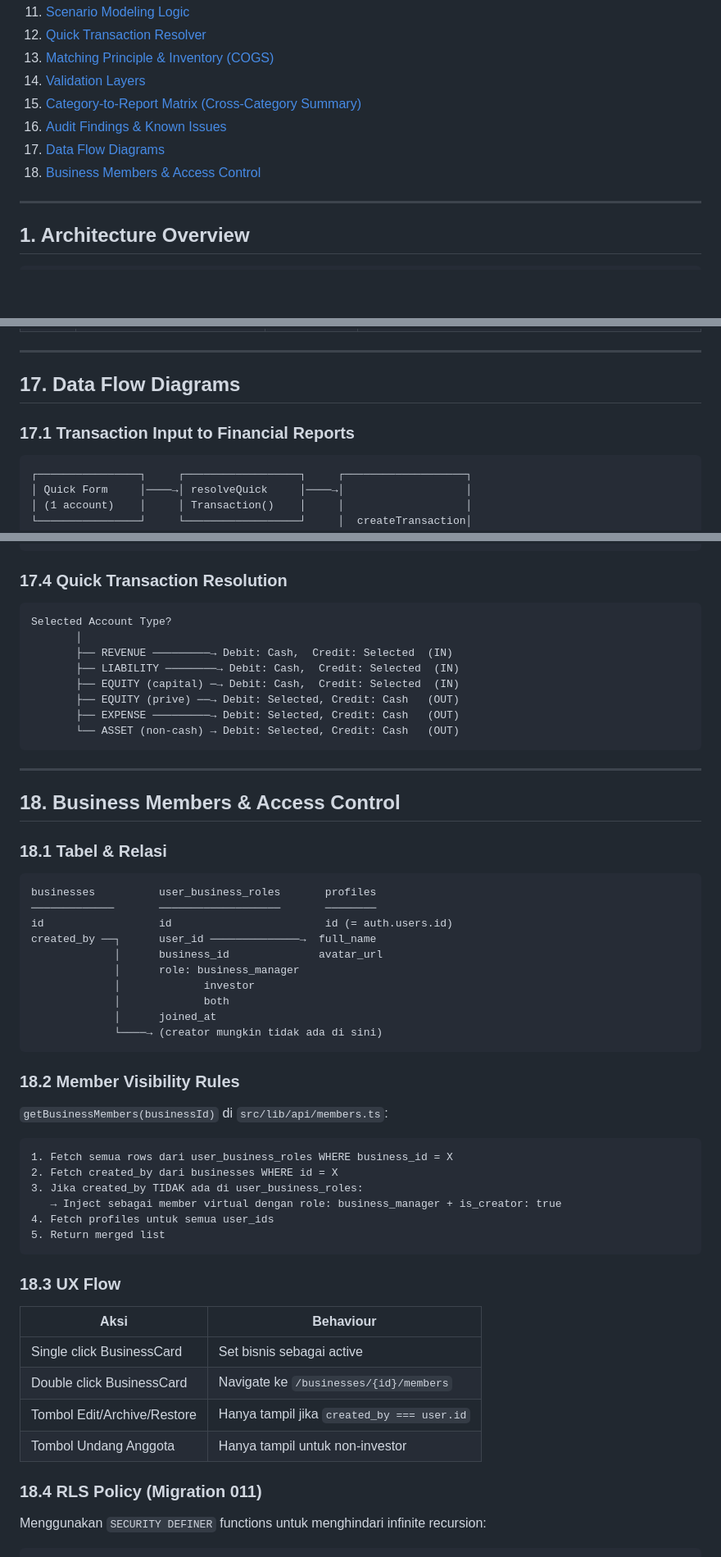
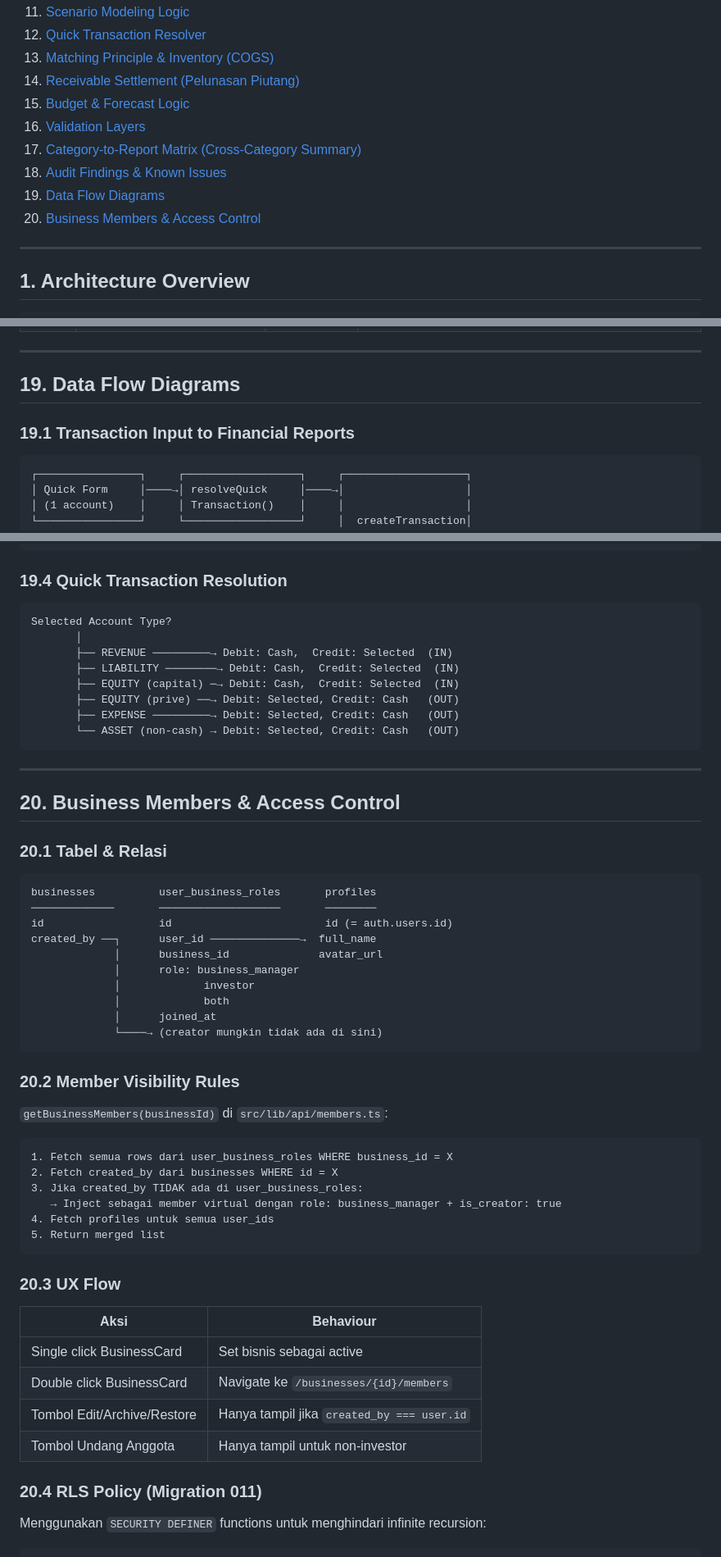
Before and after one commit to imamabdrsyd/katalis-ventura, a Markdown page: docs/ACCOUNTING_LOGIC.md, 3 parts joined by grey strips. Shown at 82% size. GitHub-like rendering; blank space fills up the shorter version.

````diff
--- a/docs/ACCOUNTING_LOGIC.md
+++ b/docs/ACCOUNTING_LOGIC.md
@@ -20,11 +20,13 @@
 11. [Scenario Modeling Logic](#11-scenario-modeling-logic)
 12. [Quick Transaction Resolver](#12-quick-transaction-resolver)
 13. [Matching Principle & Inventory (COGS)](#13-matching-principle--inventory-cogs)
-14. [Validation Layers](#14-validation-layers)
-15. [Category-to-Report Matrix (Cross-Category Summary)](#15-category-to-report-matrix-cross-category-summary)
-16. [Audit Findings & Known Issues](#16-audit-findings--known-issues)
-17. [Data Flow Diagrams](#17-data-flow-diagrams)
-18. [Business Members & Access Control](#18-business-members--access-control)
+14. [Receivable Settlement (Pelunasan Piutang)](#14-receivable-settlement-pelunasan-piutang)
+15. [Budget & Forecast Logic](#15-budget--forecast-logic)
+16. [Validation Layers](#16-validation-layers)
+17. [Category-to-Report Matrix (Cross-Category Summary)](#17-category-to-report-matrix-cross-category-summary)
+18. [Audit Findings & Known Issues](#18-audit-findings--known-issues)
+19. [Data Flow Diagrams](#19-data-flow-diagrams)
+20. [Business Members & Access Control](#20-business-members--access-control)
 
 ---
 
@@ -1127,9 +1276,9 @@ Dr EQUITY / Cr Kas  → Financing (-)  — prive keluar
 
 ---
 
-## 17. Data Flow Diagrams
+## 19. Data Flow Diagrams
 
-### 17.1 Transaction Input to Financial Reports
+### 19.1 Transaction Input to Financial Reports
 
 ```
 ┌────────────────┐     ┌──────────────────┐     ┌───────────────────┐
@@ -1222,7 +1371,7 @@ General Ledger UI                                    Trial Balance UI
 (per-account view)                                  (all-accounts table)
 ```
 
-### 17.4 Quick Transaction Resolution
+### 19.4 Quick Transaction Resolution
 
 ```
 Selected Account Type?
@@ -1237,9 +1386,9 @@ Selected Account Type?
 
 ---
 
-## 18. Business Members & Access Control
+## 20. Business Members & Access Control
 
-### 18.1 Tabel & Relasi
+### 20.1 Tabel & Relasi
 
 ```
 businesses          user_business_roles       profiles
@@ -1254,7 +1403,7 @@ created_by ──┐      user_id ──────────────→
              └────→ (creator mungkin tidak ada di sini)
 ```
 
-### 18.2 Member Visibility Rules
+### 20.2 Member Visibility Rules
 
 `getBusinessMembers(businessId)` di `src/lib/api/members.ts`:
 
@@ -1267,7 +1416,7 @@ created_by ──┐      user_id ──────────────→
 5. Return merged list
 ```
 
-### 18.3 UX Flow
+### 20.3 UX Flow
 
 | Aksi | Behaviour |
 |------|-----------|
@@ -1276,7 +1425,7 @@ created_by ──┐      user_id ──────────────→
 | Tombol Edit/Archive/Restore | Hanya tampil jika `created_by === user.id` |
 | Tombol Undang Anggota | Hanya tampil untuk non-investor |
 
-### 18.4 RLS Policy (Migration 011)
+### 20.4 RLS Policy (Migration 011)
 
 Menggunakan `SECURITY DEFINER` functions untuk menghindari infinite recursion:
 
````
Also changed, not shown: other parts of docs/ACCOUNTING_LOGIC.md (+166 -17 lines).
